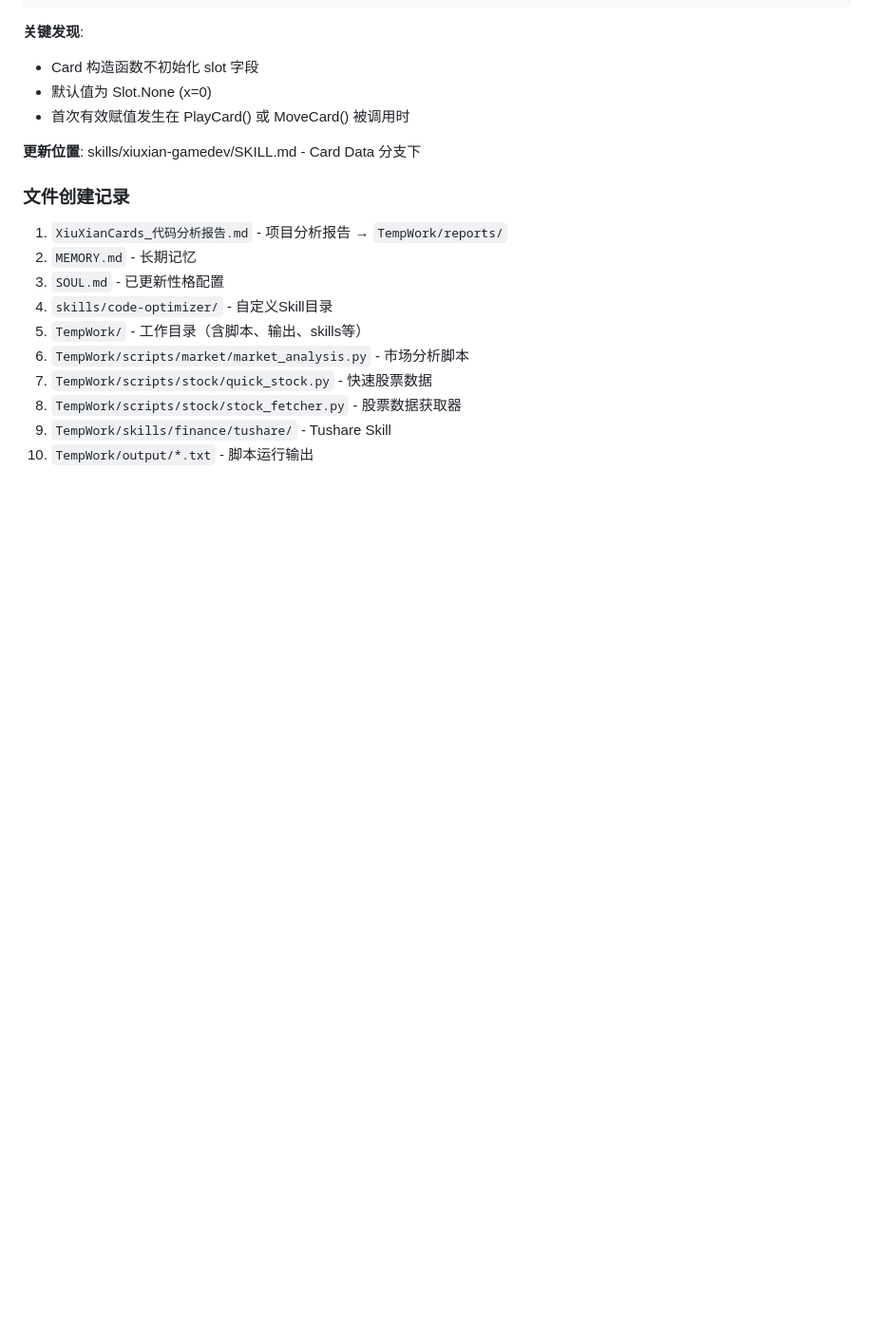
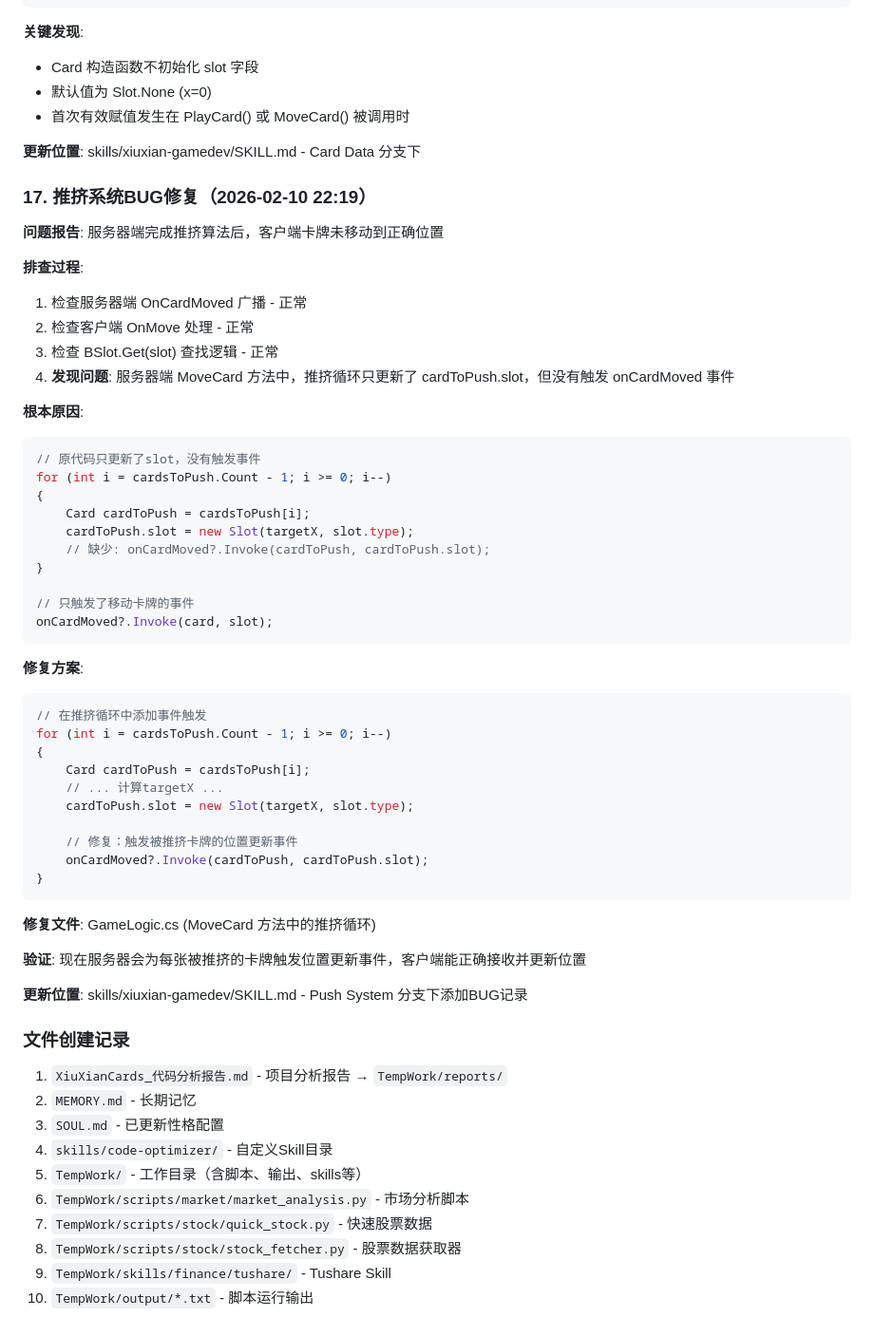
Before and after one commit to 1149784810/JayOpenClawWorkspace, a Markdown page: memory/2026-02-10.md, the part around the change. Shown at 95% size. Drawn GitHub-style; blank space fills up the shorter version.

Commit message:
fix: pushed cards not updating position on client
- Root cause: Server only triggered onCardMoved for the moved card
- Fix: Add onCardMoved?.Invoke(cardToPush, cardToPush.slot) in push loop
- Update GameLogic.cs MoveCard method
- Update xiuxian-gamedev skill with BUG documentation
- Update MEMORY.md and daily log

````diff
--- a/memory/2026-02-10.md
+++ b/memory/2026-02-10.md
@@ -489,6 +489,49 @@ Card Data (卡牌数据)
 
 **更新位置**: skills/xiuxian-gamedev/SKILL.md - Card Data 分支下
 
+### 17. 推挤系统BUG修复（2026-02-10 22:19）
+**问题报告**: 服务器端完成推挤算法后，客户端卡牌未移动到正确位置
+
+**排查过程**:
+1. 检查服务器端 OnCardMoved 广播 - 正常
+2. 检查客户端 OnMove 处理 - 正常
+3. 检查 BSlot.Get(slot) 查找逻辑 - 正常
+4. **发现问题**: 服务器端 MoveCard 方法中，推挤循环只更新了 cardToPush.slot，但没有触发 onCardMoved 事件
+
+**根本原因**:
+```csharp
+// 原代码只更新了slot，没有触发事件
+for (int i = cardsToPush.Count - 1; i >= 0; i--)
+{
+    Card cardToPush = cardsToPush[i];
+    cardToPush.slot = new Slot(targetX, slot.type);
+    // 缺少: onCardMoved?.Invoke(cardToPush, cardToPush.slot);
+}
+
+// 只触发了移动卡牌的事件
+onCardMoved?.Invoke(card, slot);
+```
+
+**修复方案**:
+```csharp
+// 在推挤循环中添加事件触发
+for (int i = cardsToPush.Count - 1; i >= 0; i--)
+{
+    Card cardToPush = cardsToPush[i];
+    // ... 计算targetX ...
+    cardToPush.slot = new Slot(targetX, slot.type);
+
+    // 修复：触发被推挤卡牌的位置更新事件
+    onCardMoved?.Invoke(cardToPush, cardToPush.slot);
+}
+```
+
+**修复文件**: GameLogic.cs (MoveCard 方法中的推挤循环)
+
+**验证**: 现在服务器会为每张被推挤的卡牌触发位置更新事件，客户端能正确接收并更新位置
+
+**更新位置**: skills/xiuxian-gamedev/SKILL.md - Push System 分支下添加BUG记录
+
 ### 文件创建记录
 1. `XiuXianCards_代码分析报告.md` - 项目分析报告 → `TempWork/reports/`
 2. `MEMORY.md` - 长期记忆
````
Also changed, not shown: MEMORY.md (+6 -0 lines), skills/xiuxian-gamedev/SKILL.md (+6 -0 lines).
